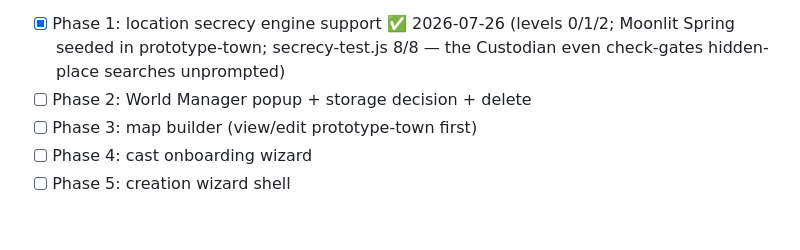
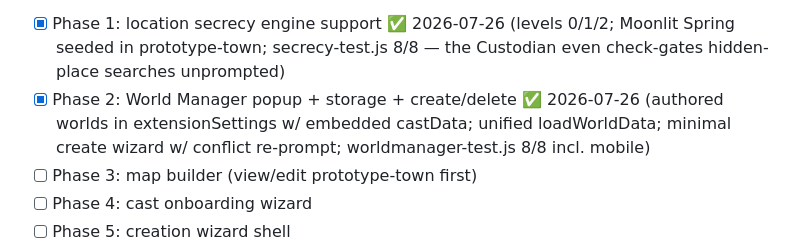
Before and after one commit to Dynafyre/rpg-custodian, a Markdown page: TODO.md, the part around the change. GitHub-like rendering; blank space fills up the shorter version.

Commit message:
docs: check off world-management phase 2
Co-Authored-By: Claude Fable 5 <noreply@anthropic.com>
Claude-Session: https://claude.ai/code/session_011u6eodkbxRwFJVmZGrFshi

```diff
--- a/TODO.md
+++ b/TODO.md
@@ -173,7 +173,10 @@ name-conflict handling.
 - [x] Phase 1: location secrecy engine support ✅ 2026-07-26 (levels 0/1/2;
       Moonlit Spring seeded in prototype-town; secrecy-test.js 8/8 — the
       Custodian even check-gates hidden-place searches unprompted)
-- [ ] Phase 2: World Manager popup + storage decision + delete
+- [x] Phase 2: World Manager popup + storage + create/delete ✅ 2026-07-26
+      (authored worlds in extensionSettings w/ embedded castData; unified
+      loadWorldData; minimal create wizard w/ conflict re-prompt;
+      worldmanager-test.js 8/8 incl. mobile)
 - [ ] Phase 3: map builder (view/edit prototype-town first)
 - [ ] Phase 4: cast onboarding wizard
 - [ ] Phase 5: creation wizard shell
```
